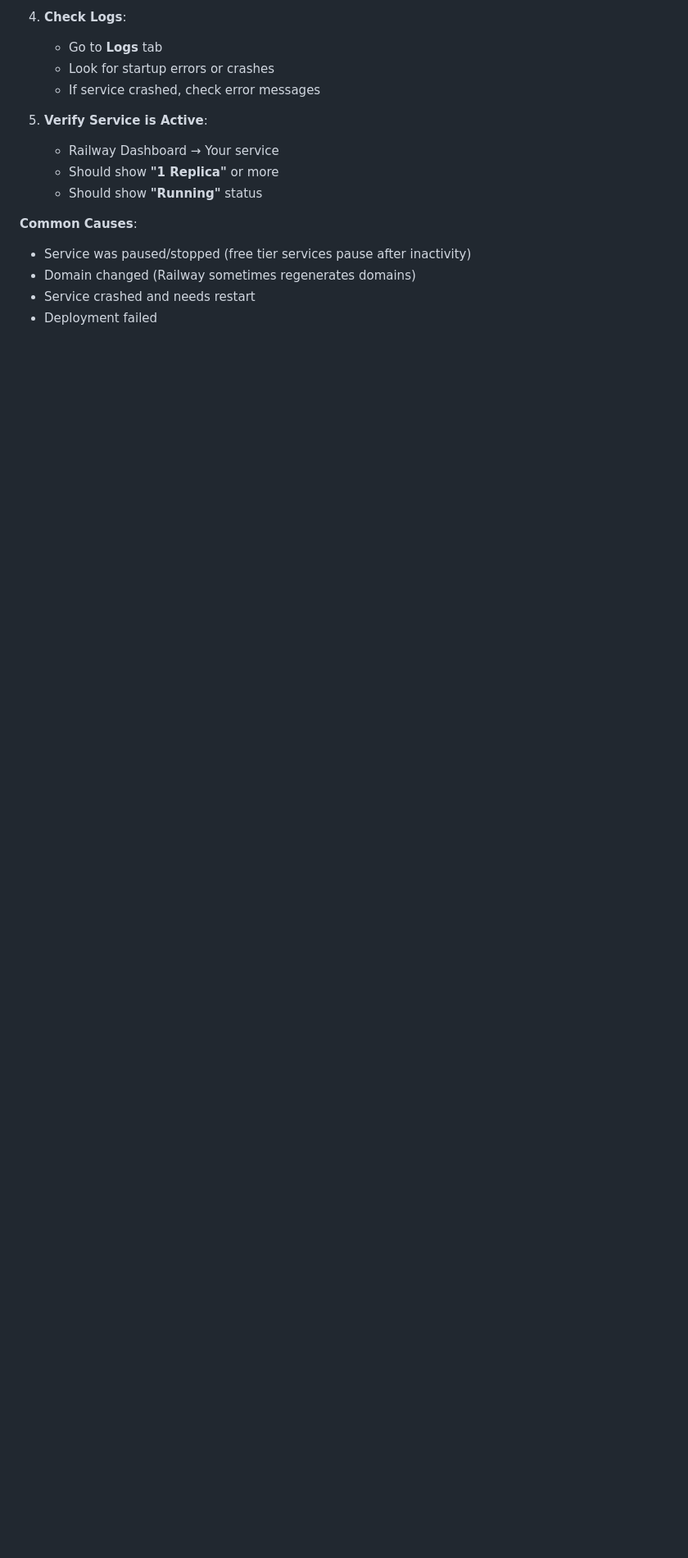
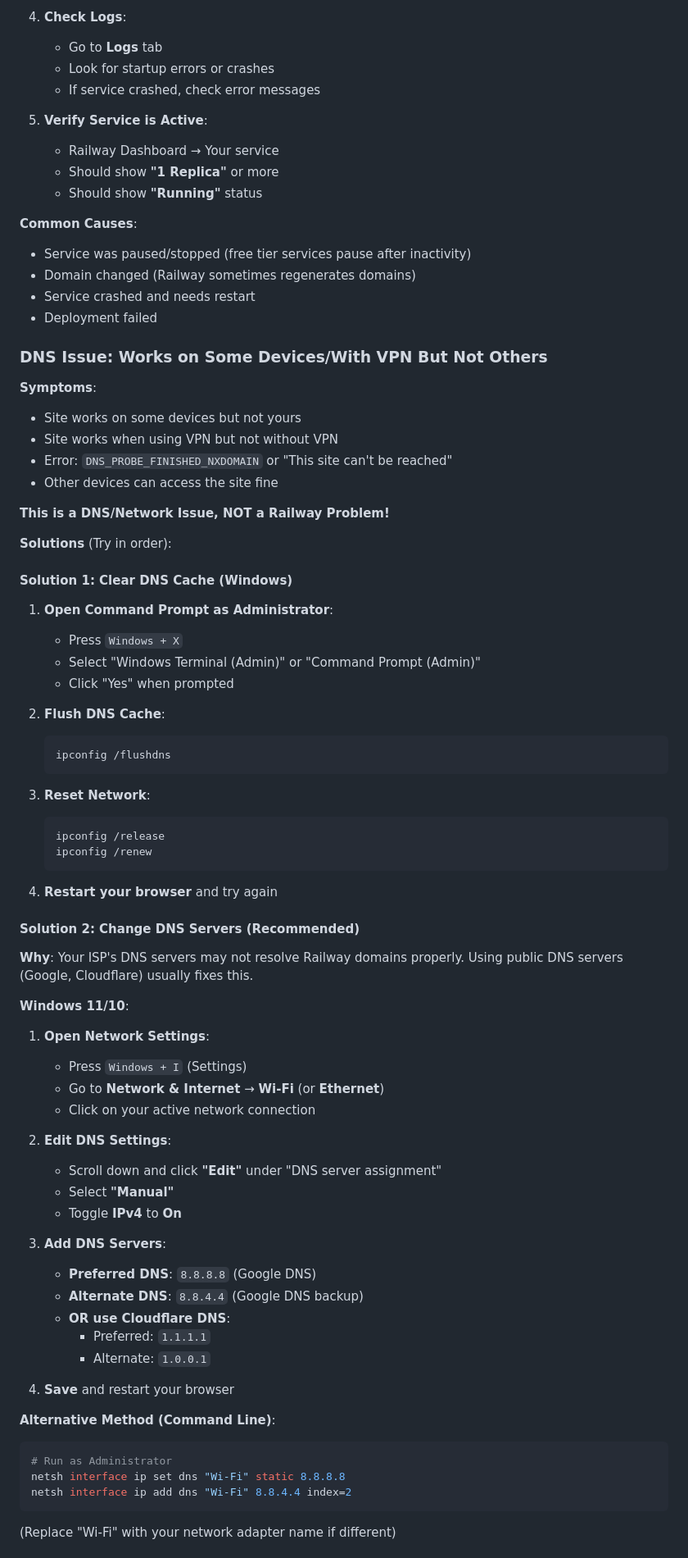
Before and after one commit to kiruuuuuuu/ai-resume-builder, a Markdown page: RAILWAY_DEPLOYMENT_GUIDE.md, the part around the change printed below. Shown: that part at 82% size. Drawn GitHub-style; blank space fills up the shorter version.

Commit message:
Add comprehensive DNS troubleshooting guide for device-specific network issues

````diff
--- a/RAILWAY_DEPLOYMENT_GUIDE.md
+++ b/RAILWAY_DEPLOYMENT_GUIDE.md
@@ -890,3 +890,68 @@ If you want to run both web and worker in one service (uses more resources):
 - Service crashed and needs restart
 - Deployment failed
 
+### DNS Issue: Works on Some Devices/With VPN But Not Others
+
+**Symptoms**:
+- Site works on some devices but not yours
+- Site works when using VPN but not without VPN
+- Error: `DNS_PROBE_FINISHED_NXDOMAIN` or "This site can't be reached"
+- Other devices can access the site fine
+
+**This is a DNS/Network Issue, NOT a Railway Problem!**
+
+**Solutions** (Try in order):
+
+#### Solution 1: Clear DNS Cache (Windows)
+
+1. **Open Command Prompt as Administrator**:
+   - Press `Windows + X`
+   - Select "Windows Terminal (Admin)" or "Command Prompt (Admin)"
+   - Click "Yes" when prompted
+
+2. **Flush DNS Cache**:
+   ```powershell
+   ipconfig /flushdns
+   ```
+
+3. **Reset Network**:
+   ```powershell
+   ipconfig /release
+   ipconfig /renew
+   ```
+
+4. **Restart your browser** and try again
+
+#### Solution 2: Change DNS Servers (Recommended)
+
+**Why**: Your ISP's DNS servers may not resolve Railway domains properly. Using public DNS servers (Google, Cloudflare) usually fixes this.
+
+**Windows 11/10**:
+
+1. **Open Network Settings**:
+   - Press `Windows + I` (Settings)
+   - Go to **Network & Internet** → **Wi-Fi** (or **Ethernet**)
+   - Click on your active network connection
+
+2. **Edit DNS Settings**:
+   - Scroll down and click **"Edit"** under "DNS server assignment"
+   - Select **"Manual"**
+   - Toggle **IPv4** to **On**
+
+3. **Add DNS Servers**:
+   - **Preferred DNS**: `8.8.8.8` (Google DNS)
+   - **Alternate DNS**: `8.8.4.4` (Google DNS backup)
+   - **OR use Cloudflare DNS**:
+     - Preferred: `1.1.1.1`
+     - Alternate: `1.0.0.1`
+
+4. **Save** and restart your browser
+
+**Alternative Method (Command Line)**:
+```powershell
+# Run as Administrator
+netsh interface ip set dns "Wi-Fi" static 8.8.8.8
+netsh interface ip add dns "Wi-Fi" 8.8.4.4 index=2
+```
+(Replace "Wi-Fi" with your network adapter name if different)
+
````
Also changed, not shown: other parts of RAILWAY_DEPLOYMENT_GUIDE.md (+76 -0 lines).
